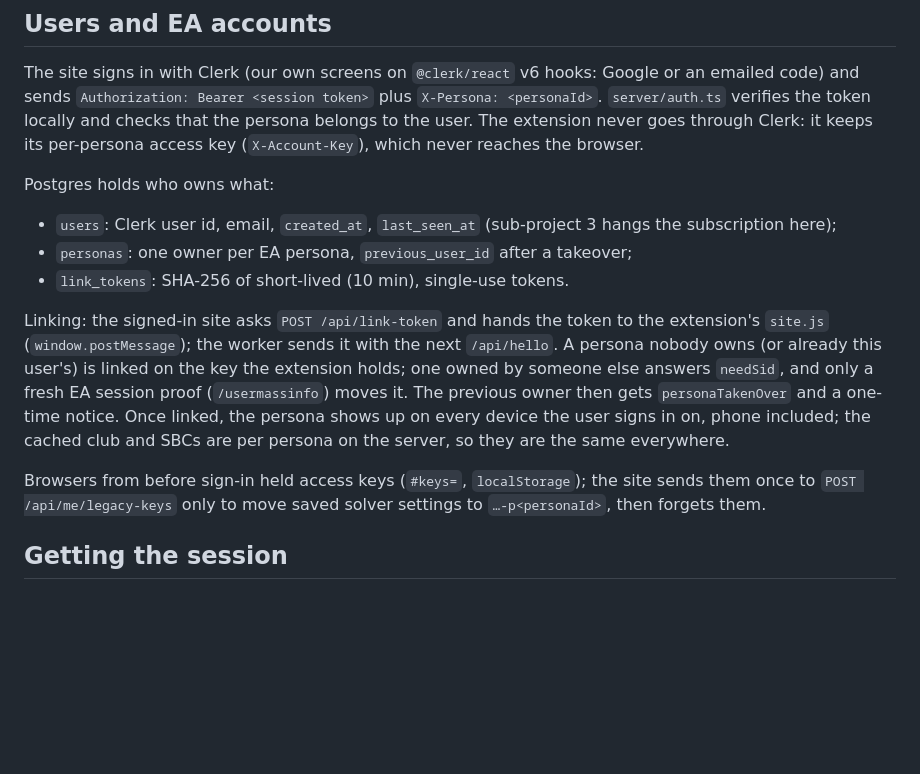
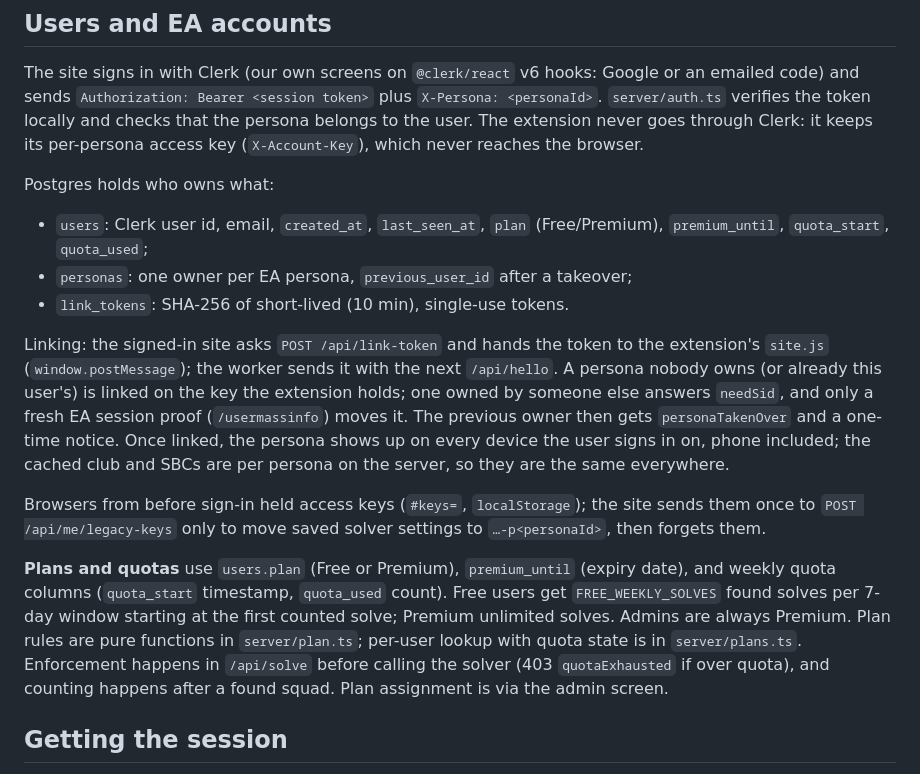
Before and after one commit to MaRrDG/sbc-builder, a Markdown page: docs/architecture.md, the part around the change. Rendered like a GitHub page; blank space fills up the shorter version.

Commit message:
docs: plans in architecture and CLAUDE.md
- Add paragraph on plans and quotas to architecture.md Users section
- Update users table description with new plan/quota columns
- Add plan.ts and plans.ts references to CLAUDE.md server/ layout

Co-Authored-By: Claude Opus 5.5 (1M context) <noreply@anthropic.com>
Claude-Session: https://claude.ai/code/session_01VHshbW4862tVbiLRM41RZ6

```diff
--- a/docs/architecture.md
+++ b/docs/architecture.md
@@ -49,13 +49,15 @@ The site signs in with Clerk (our own screens on `@clerk/react` v6 hooks: Google
 
 Postgres holds who owns what:
 
-- `users`: Clerk user id, email, `created_at`, `last_seen_at` (sub-project 3 hangs the subscription here);
+- `users`: Clerk user id, email, `created_at`, `last_seen_at`, `plan` (Free/Premium), `premium_until`, `quota_start`, `quota_used`;
 - `personas`: one owner per EA persona, `previous_user_id` after a takeover;
 - `link_tokens`: SHA-256 of short-lived (10 min), single-use tokens.
 
 Linking: the signed-in site asks `POST /api/link-token` and hands the token to the extension's `site.js` (`window.postMessage`); the worker sends it with the next `/api/hello`. A persona nobody owns (or already this user's) is linked on the key the extension holds; one owned by someone else answers `needSid`, and only a fresh EA session proof (`/usermassinfo`) moves it. The previous owner then gets `personaTakenOver` and a one-time notice. Once linked, the persona shows up on every device the user signs in on, phone included; the cached club and SBCs are per persona on the server, so they are the same everywhere.
 
 Browsers from before sign-in held access keys (`#keys=`, `localStorage`); the site sends them once to `POST /api/me/legacy-keys` only to move saved solver settings to `…-p<personaId>`, then forgets them.
+
+**Plans and quotas** use `users.plan` (Free or Premium), `premium_until` (expiry date), and weekly quota columns (`quota_start` timestamp, `quota_used` count). Free users get `FREE_WEEKLY_SOLVES` found solves per 7-day window starting at the first counted solve; Premium unlimited solves. Admins are always Premium. Plan rules are pure functions in `server/plan.ts`; per-user lookup with quota state is in `server/plans.ts`. Enforcement happens in `/api/solve` before calling the solver (403 `quotaExhausted` if over quota), and counting happens after a found squad. Plan assignment is via the admin screen.
 
 ## Getting the session
 
```
Also changed, not shown: CLAUDE.md (+1 -1 lines).
